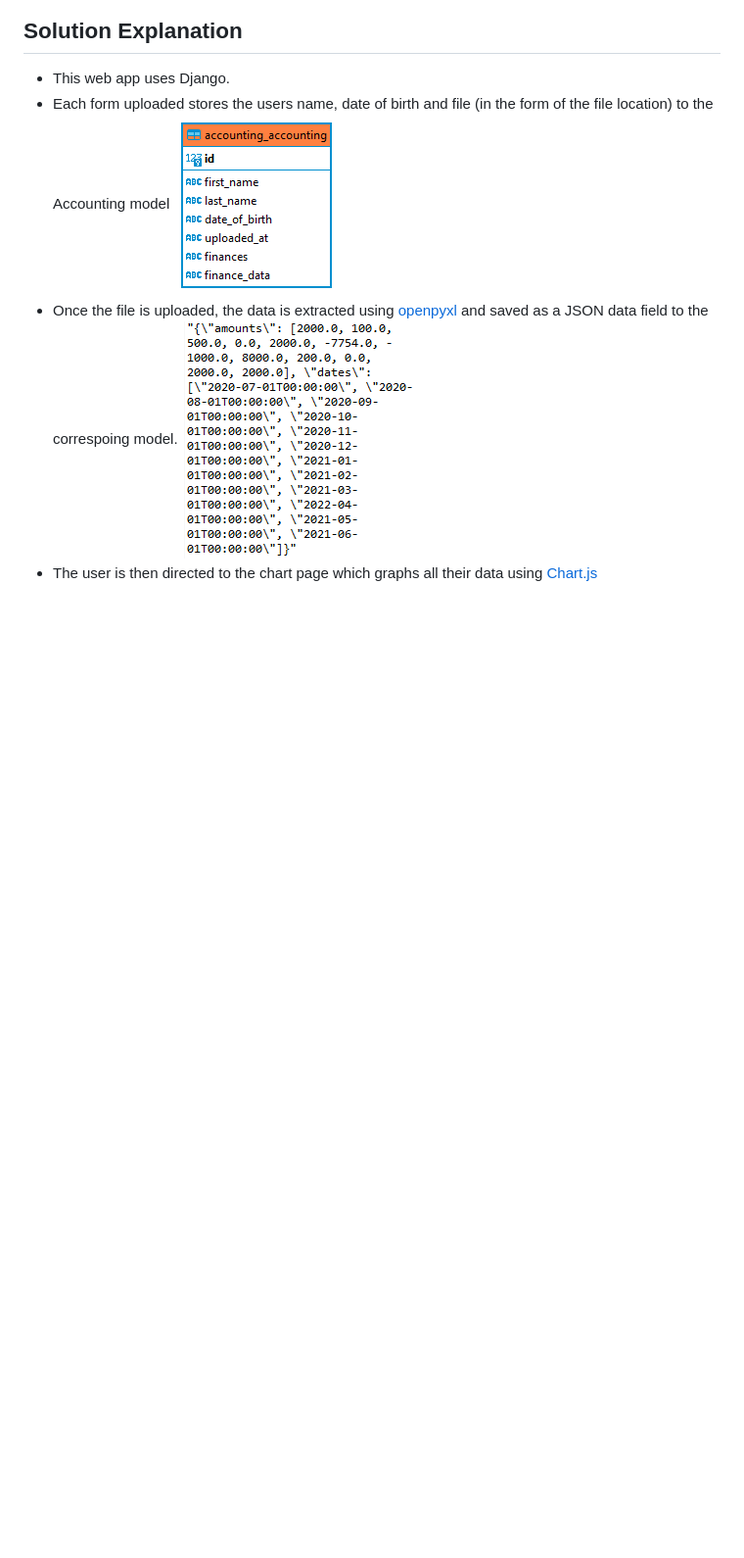
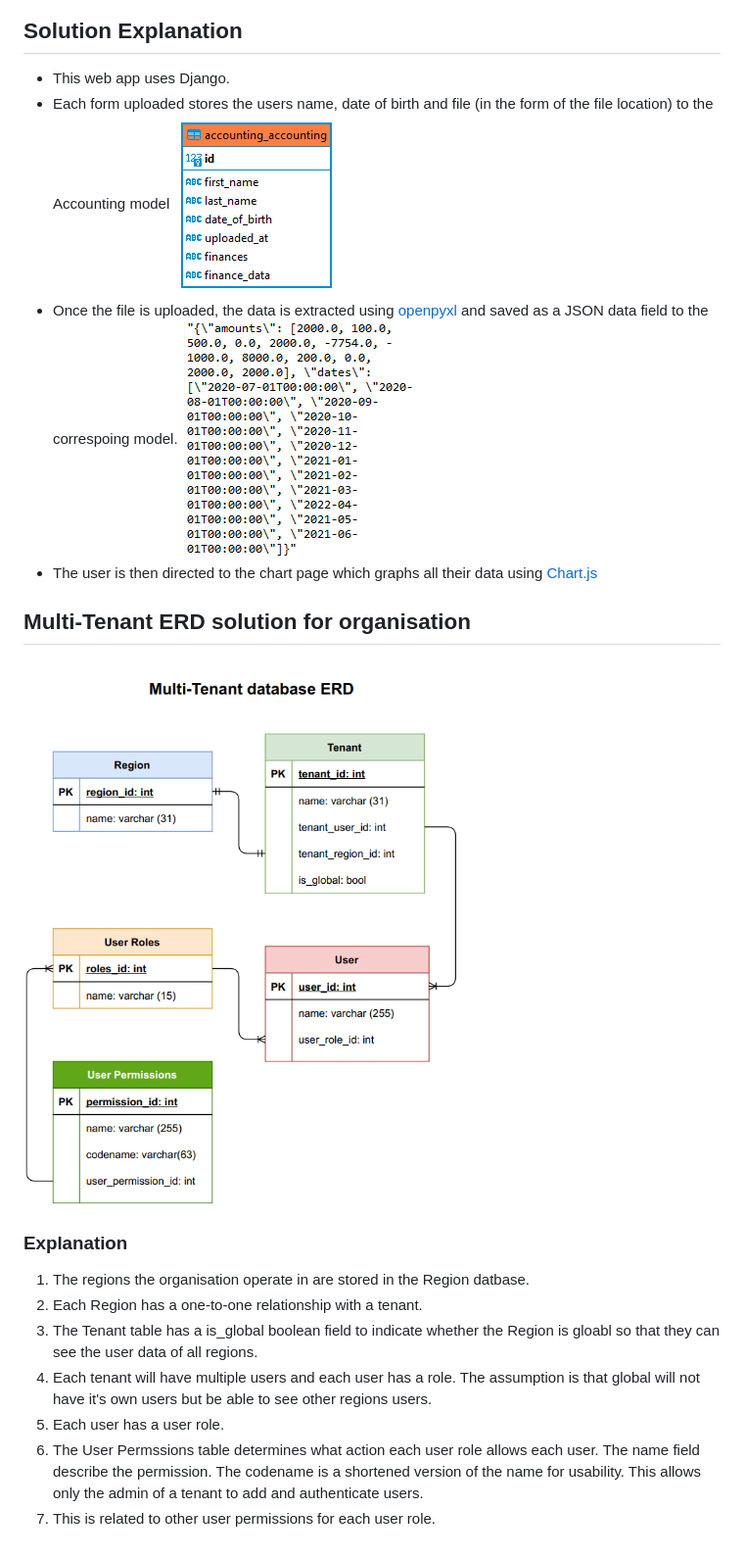
Before and after one commit to mazi76erX2/Django-Excel-Upload-ChartJS-App, a Markdown page: README.md, the part around the change. Shown: that part at 98% size. Drawn GitHub-style; pictures changed too: example_files/ERD.png (added); blank space fills up the shorter version.

Commit message:
ERD changes added ro README

```diff
--- a/README.md
+++ b/README.md
@@ -49,3 +49,23 @@ python manage.py runserver
 * Once the file is uploaded, the data is extracted using [openpyxl](https://openpyxl.readthedocs.io) and saved as a JSON data field to the correspoing model.
 ![JSON](example_files/json.png)
 * The user is then directed to the chart page which graphs all their data using [Chart.js](https://www.chartjs.org/docs/latest/charts/line.html)
+
+
+## Multi-Tenant ERD solution for organisation
+
+![Multi-Tenant-ERD](example_files/ERD.png)
+
+### Explanation
+
+1. The regions the organisation operate in are stored in the Region datbase.
+2. Each Region has a one-to-one relationship with a tenant.
+3. The Tenant table has a is_global boolean field to indicate whether the Region is
+gloabl so that they can see the user data of all regions.
+4. Each tenant will have multiple users and each user has a role. The assumption is that
+global will not have it's own users but be able to see other regions users.
+5. Each user has a user role.
+6. The User Permssions table determines what action each user role allows each user.
+The name field describe the permission. The codename is a shortened version of the
+name for usability. This allows only the admin of a tenant to add and authenticate
+users.
+7. This is related to other user permissions for each user role.
```
Also changed, not shown: 4 other files.
